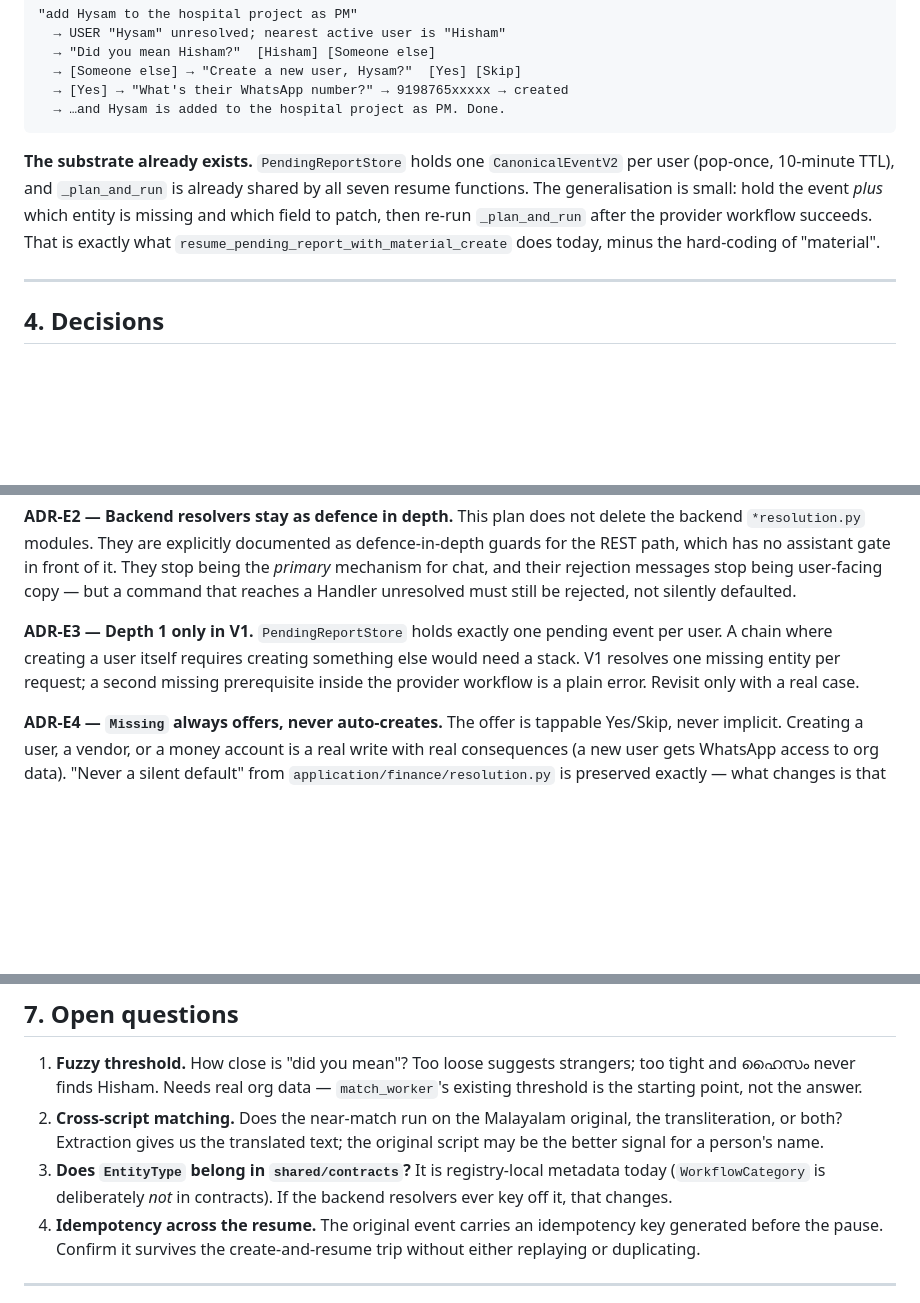
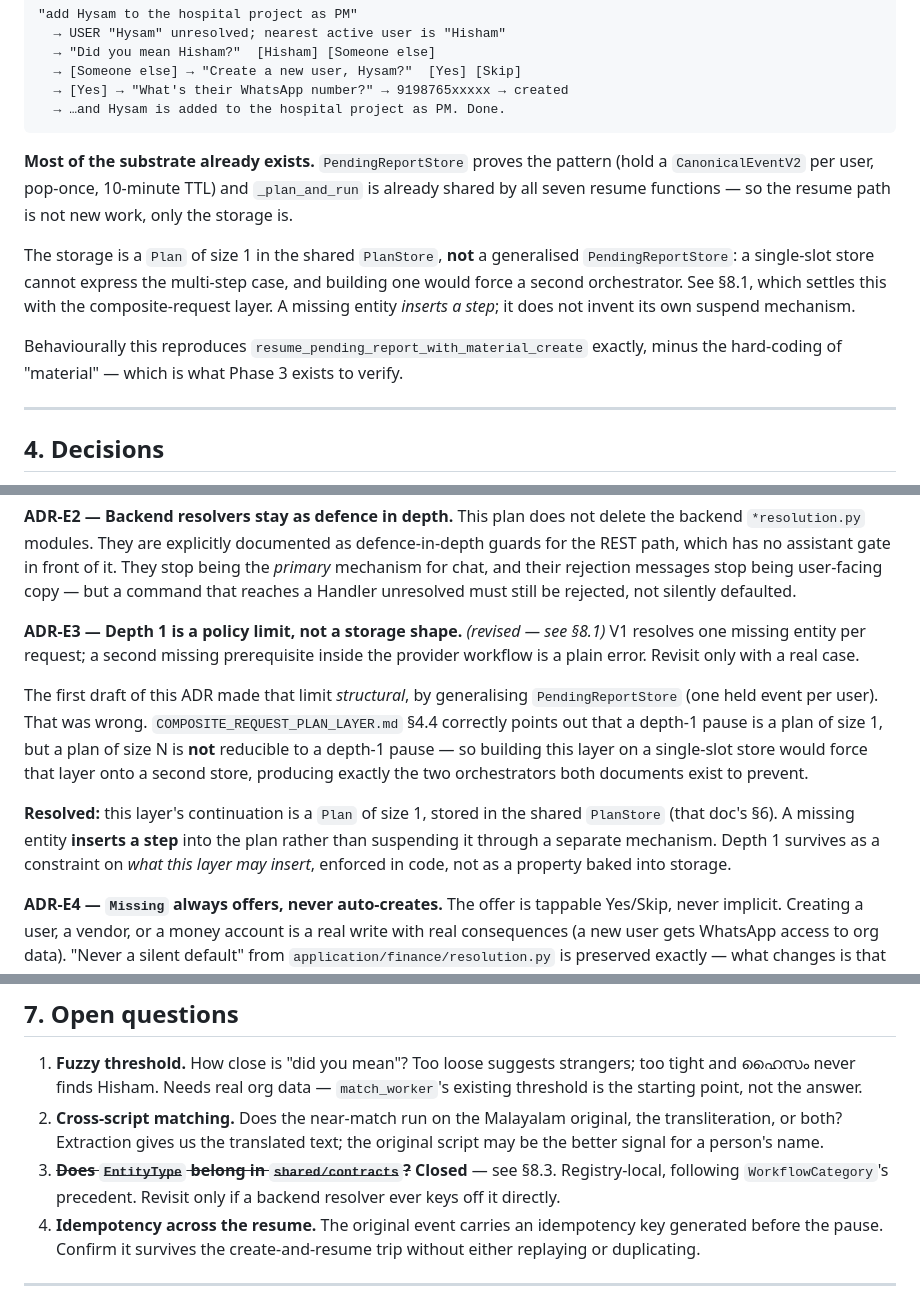
Before and after one commit to StarShape-in/mesiri.ai, a Markdown page: docs/execution/ENTITY_RESOLUTION_PLAN.md, 3 parts joined by grey strips. Rendered like a GitHub page; blank space fills up the shorter version.

````diff
--- a/docs/execution/ENTITY_RESOLUTION_PLAN.md
+++ b/docs/execution/ENTITY_RESOLUTION_PLAN.md
@@ -152,13 +152,20 @@ for:
   → …and Hysam is added to the hospital project as PM. Done.
 ```
 
-**The substrate already exists.** `PendingReportStore` holds one
-`CanonicalEventV2` per user (pop-once, 10-minute TTL), and `_plan_and_run` is
-already shared by all seven resume functions. The generalisation is small:
-hold the event *plus* which entity is missing and which field to patch, then
-re-run `_plan_and_run` after the provider workflow succeeds. That is exactly
-what `resume_pending_report_with_material_create` does today, minus the
-hard-coding of "material".
+**Most of the substrate already exists.** `PendingReportStore` proves the
+pattern (hold a `CanonicalEventV2` per user, pop-once, 10-minute TTL) and
+`_plan_and_run` is already shared by all seven resume functions — so the resume
+path is not new work, only the storage is.
+
+The storage is a `Plan` of size 1 in the shared `PlanStore`, **not** a
+generalised `PendingReportStore`: a single-slot store cannot express the
+multi-step case, and building one would force a second orchestrator. See §8.1,
+which settles this with the composite-request layer. A missing entity *inserts a
+step*; it does not invent its own suspend mechanism.
+
+Behaviourally this reproduces `resume_pending_report_with_material_create`
+exactly, minus the hard-coding of "material" — which is what Phase 3 exists to
+verify.
 
 ---
 
@@ -178,11 +185,23 @@ assistant gate in front of it. They stop being the *primary* mechanism for chat,
 and their rejection messages stop being user-facing copy — but a command that
 reaches a Handler unresolved must still be rejected, not silently defaulted.
 
-**ADR-E3 — Depth 1 only in V1.**
-`PendingReportStore` holds exactly one pending event per user. A chain where
-creating a user itself requires creating something else would need a stack. V1
-resolves one missing entity per request; a second missing prerequisite inside
+**ADR-E3 — Depth 1 is a policy limit, not a storage shape.** *(revised — see §8.1)*
+V1 resolves one missing entity per request; a second missing prerequisite inside
 the provider workflow is a plain error. Revisit only with a real case.
+
+The first draft of this ADR made that limit *structural*, by generalising
+`PendingReportStore` (one held event per user). That was wrong.
+`COMPOSITE_REQUEST_PLAN_LAYER.md` §4.4 correctly points out that a depth-1 pause
+is a plan of size 1, but a plan of size N is **not** reducible to a depth-1
+pause — so building this layer on a single-slot store would force that layer
+onto a second store, producing exactly the two orchestrators both documents
+exist to prevent.
+
+**Resolved:** this layer's continuation is a `Plan` of size 1, stored in the
+shared `PlanStore` (that doc's §6). A missing entity **inserts a step** into the
+plan rather than suspending it through a separate mechanism. Depth 1 survives as
+a constraint on *what this layer may insert*, enforced in code, not as a
+property baked into storage.
 
 **ADR-E4 — `Missing` always offers, never auto-creates.**
 The offer is tappable Yes/Skip, never implicit. Creating a user, a vendor, or a
@@ -244,9 +263,9 @@ rather than forced.
 2. **Cross-script matching.** Does the near-match run on the Malayalam original,
    the transliteration, or both? Extraction gives us the translated text; the
    original script may be the better signal for a person's name.
-3. **Does `EntityType` belong in `shared/contracts`?** It is registry-local
-   metadata today (`WorkflowCategory` is deliberately *not* in contracts). If the
-   backend resolvers ever key off it, that changes.
+3. ~~**Does `EntityType` belong in `shared/contracts`?**~~ **Closed** — see
+   §8.3. Registry-local, following `WorkflowCategory`'s precedent. Revisit only
+   if a backend resolver ever keys off it directly.
 4. **Idempotency across the resume.** The original event carries an idempotency
    key generated before the pause. Confirm it survives the create-and-resume trip
    without either replaying or duplicating.
````
Also changed, not shown: other parts of docs/execution/ENTITY_RESOLUTION_PLAN.md (+67 -6 lines).
